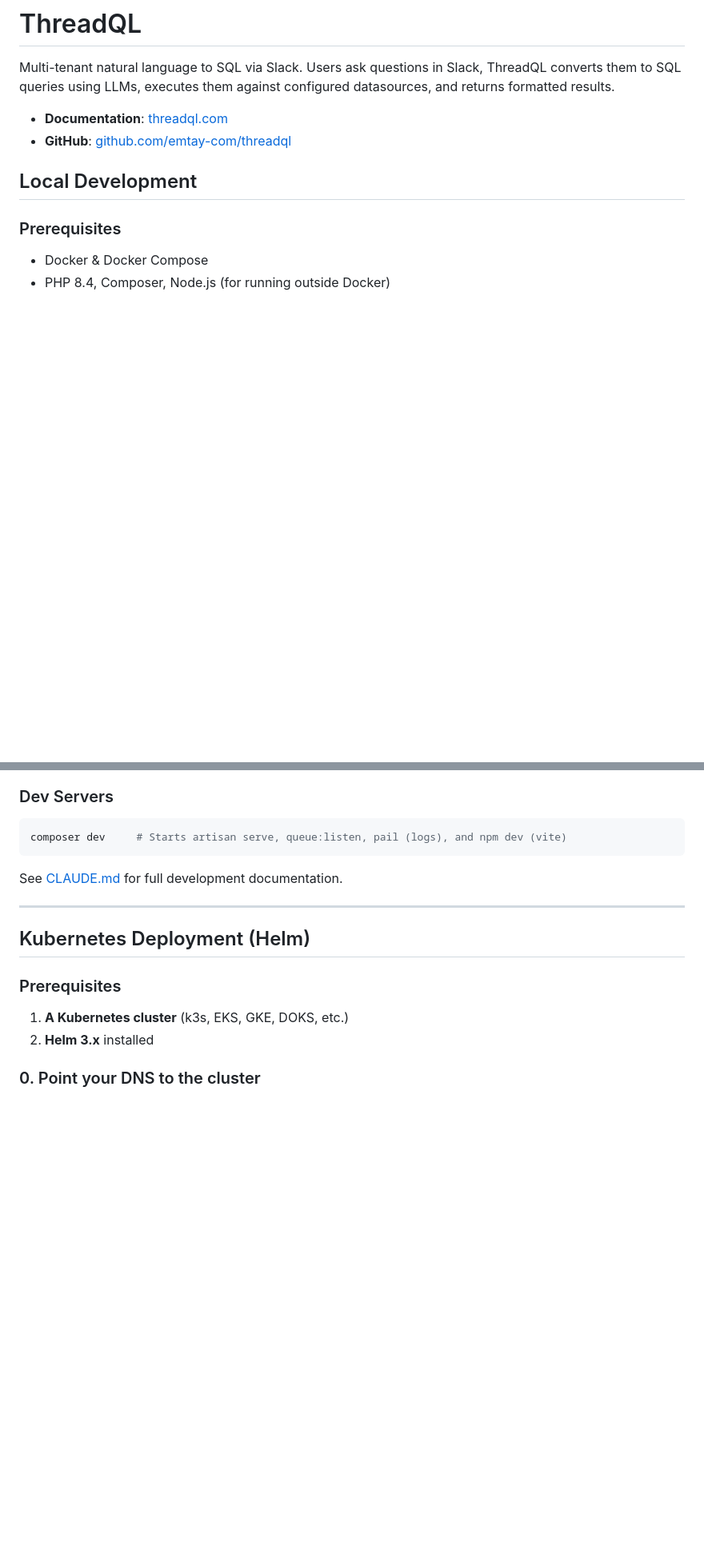
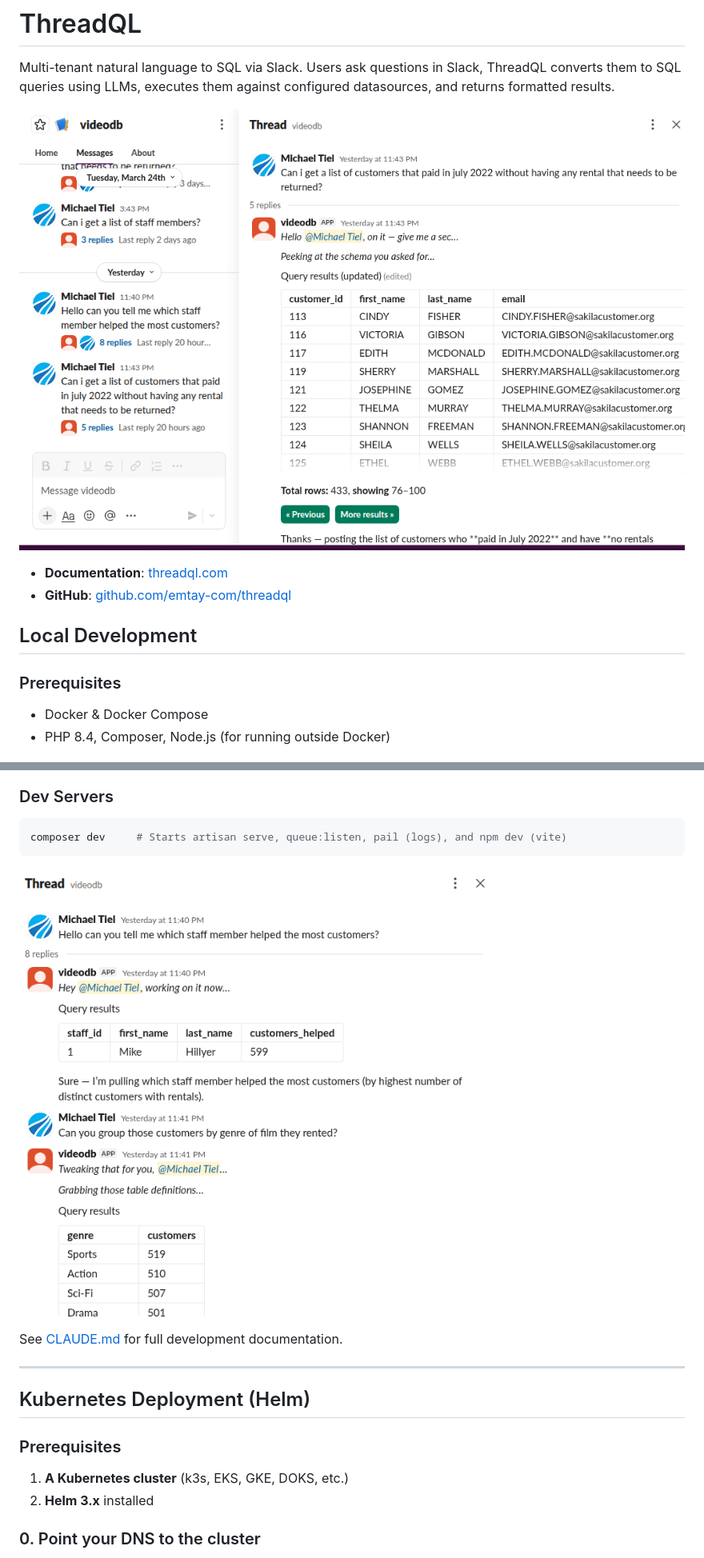
Before and after one commit to emtay-com/threadql, a Markdown page: README.md, 2 parts joined by grey strips. Shown at 80% size. GitHub-like rendering; pictures changed too: stubs/video_chat_1.png (added), stubs/video_chat_2.png (added); blank space fills up the shorter version.

Commit message:
Chore/add screenshots (#2)
* small post release tweaks

* screens

````diff
--- a/README.md
+++ b/README.md
@@ -1,6 +1,8 @@
 # ThreadQL
 
 Multi-tenant natural language to SQL via Slack. Users ask questions in Slack, ThreadQL converts them to SQL queries using LLMs, executes them against configured datasources, and returns formatted results.
+
+![ThreadQL video chat screenshot 1](stubs/video_chat_1.png)
 
 - **Documentation**: [threadql.com](https://threadql.com)
 - **GitHub**: [github.com/emtay-com/threadql](https://github.com/emtay-com/threadql)
@@ -26,6 +28,8 @@ make ecsfix      # Fix code style
 ```bash
 composer dev     # Starts artisan serve, queue:listen, pail (logs), and npm dev (vite)
 ```
+
+![ThreadQL video chat screenshot 2](stubs/video_chat_2.png)
 
 See [CLAUDE.md](CLAUDE.md) for full development documentation.
 
````
Also changed, not shown: other parts of README.md (+4 -0 lines), stubs/admin_1.png (added), stubs/admin_2.png (added), stubs/admin_3.png (added).
